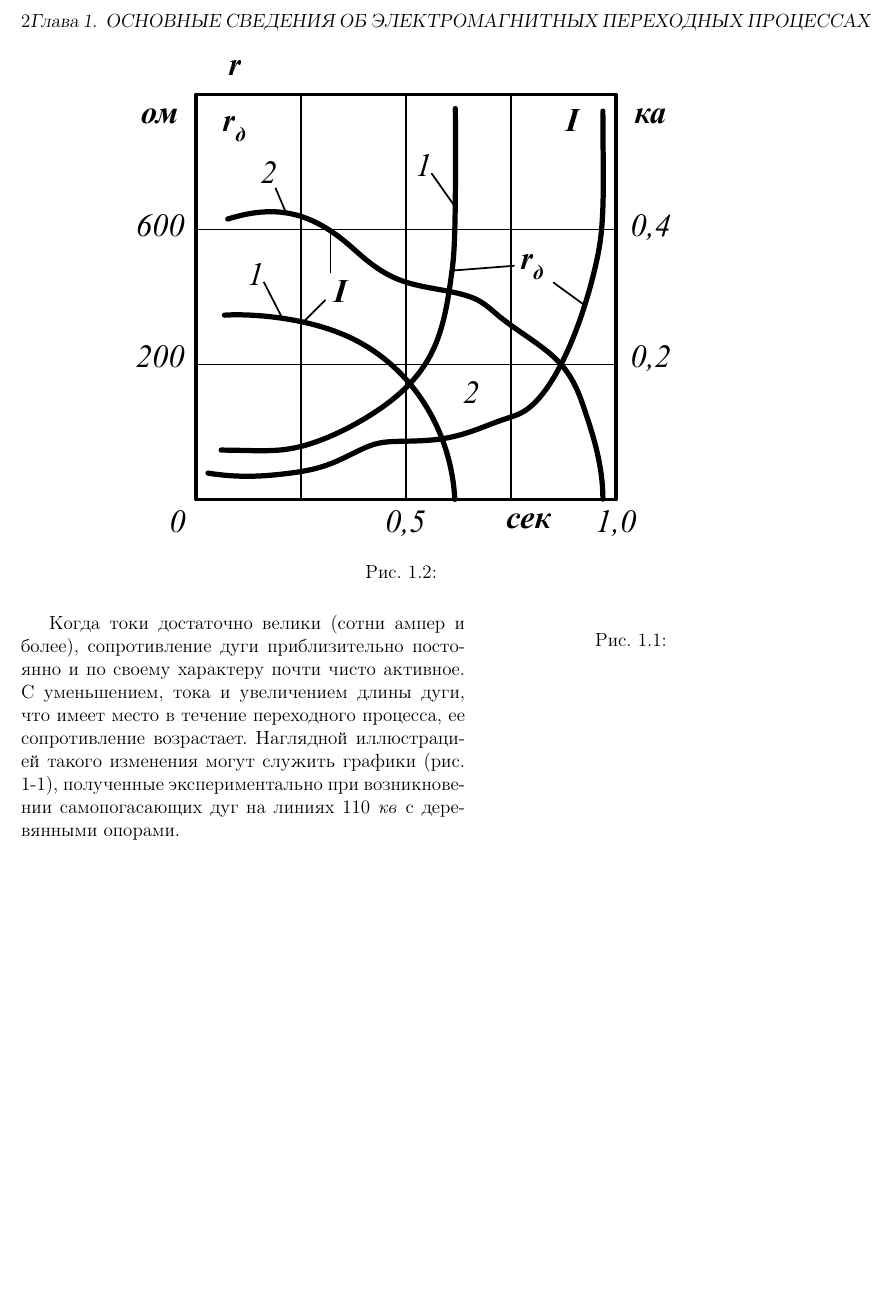
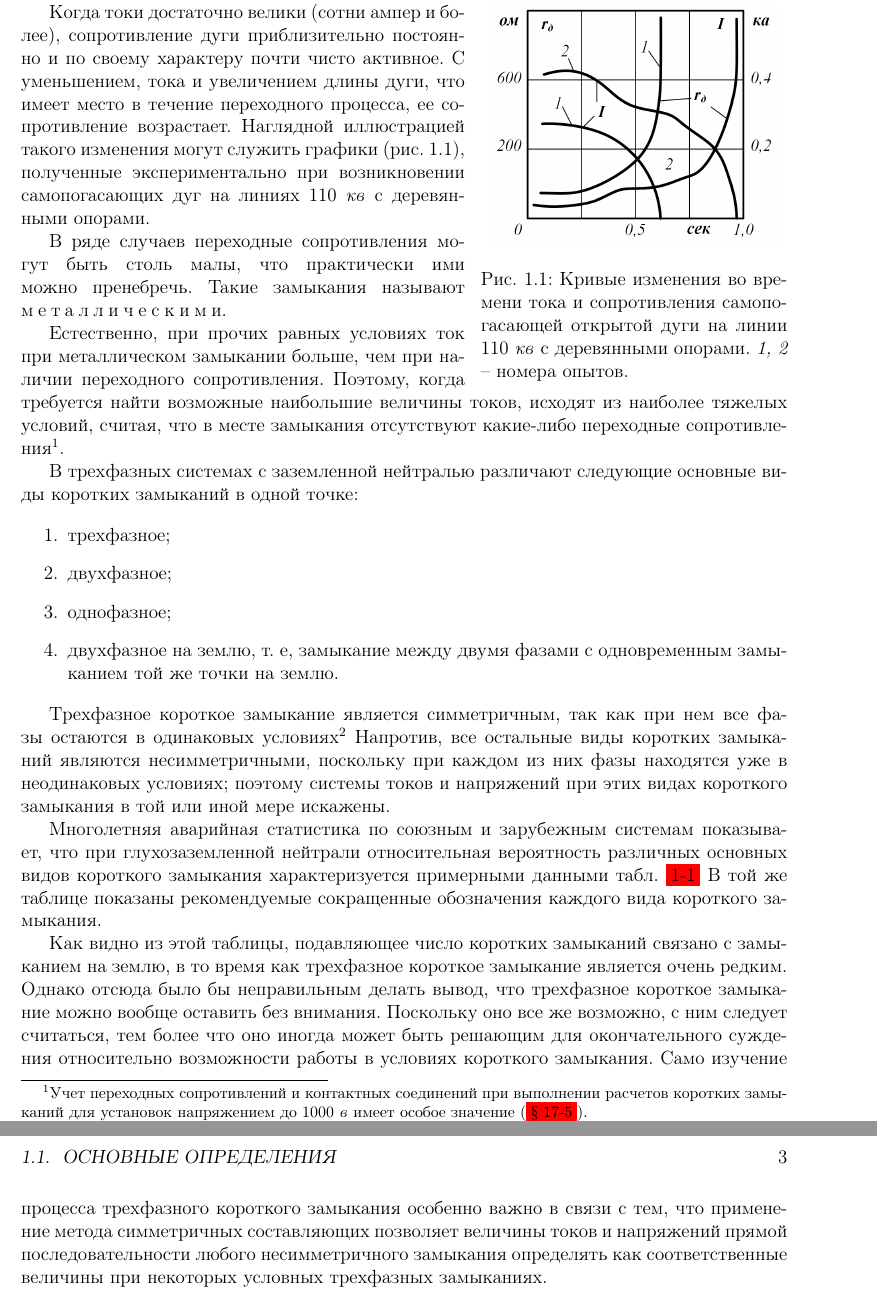
Before and after one commit to wyfinger/Ulianov1970, a LaTeX book (main.tex, which reads tex/chapter01.tex): part of page 8 of 10 before the commit and two parts of pages 8 and 9 of 12 after it, the two joined at a grey line, cut at the place of the change, the shorter picture padded with empty space. Compiled offline with pdfLaTeX; a LaTeX package or settings file that is missing is left out.

Commit message:
Рисунок. Немного текста.

```diff
--- a/main.tex
+++ b/main.tex
@@ -4,11 +4,12 @@
 \usepackage[russian]{babel} %
 \usepackage{graphicx}
 \usepackage[left=2cm,right=2cm,top=2cm,bottom=2cm,bindingoffset=0cm]{geometry}
-\usepackage{wrapfig}
-\usepackage{soulutf8}
+\usepackage{wrapfig}   % обтекаемые текстом блоки
+\usepackage{soulutf8}  % выделение текста
+\usepackage{xcolor}    % выделение цветом
 
 %\usepackage[dvips]{graphicx}
-\graphicspath{{pic/}}
+%\graphicspath{{pic/}}
 
 \begin{document}
 
--- a/tex/chapter01.tex
+++ b/tex/chapter01.tex
@@ -21,21 +21,35 @@
 
 Обычно в месте замыкания образуется некоторое переходное сопротивление, состоящее из сопротивления возникшей электрической дуги и сопротивлений прочих элементов пути тока от одной фазы к другой или от фазы на землю. Электрическая дуга возникает или с самого начала происшедшего повреждения как, например, при перекрытии или пробое изоляции, или через некоторое время, когда перегорит элемент, вызвавший замыкание. При замыканиях между фазами переходное сопротивление определяется главным образом сопротивлением электрической дуги.
 
-\begin{wrapfigure}[10]{r}{0.4\linewidth}
+\begin{wrapfigure}[17]{r}{0.4\linewidth}
 \centering
-%	\includegraphics[width=0.5\linewidth]{1-1}
-	\caption{}
-	\label{fig:q}
+\includegraphics[width=0.95\linewidth]{pic/1-1}
+\caption{Кривые изменения во времени тока и сопротивления самопогасающей открытой дуги на линии 110~\textit{кв} с деревянными опорами. \textit{1, 2} -- номера опытов.}
+\label{fig:r-and-I}
 \end{wrapfigure}
 
-\begin{figure}
-\centering
-\includegraphics[width=0.7\linewidth]{a}
-\caption{}
-\label{fig:a}
-\end{figure}
 
+Когда токи достаточно велики (сотни ампер и более), сопротивление дуги приблизительно постоянно и по своему характеру почти чисто активное. С уменьшением, тока и увеличением длины дуги, что имеет место в течение переходного процесса, ее сопротивление возрастает. Наглядной иллюстрацией такого изменения могут служить графики (рис.~\ref{fig:r-and-I}), полученные экспериментально при возникновении самопогасающих дуг на линиях 110~\textit{кв} с деревянными опорами.
 
-Когда токи достаточно велики (сотни ампер и более), сопротивление дуги приблизительно постоянно и по
-своему характеру почти чисто активное. С уменьшением, тока и увеличением длины дуги, что имеет место в течение переходного процесса, ее сопротивление возрастает. Наглядной иллюстрацией такого изменения могут служить графики (рис. 1-1), полученные экспериментально при возникновении самопогасающих дуг на линиях
-110~\textit{кв} с деревянными опорами.
+В ряде случаев переходные сопротивления могут быть столь малы, что практически ими можно пренебречь. Такие замыкания называют \mbox{\so{металлическими}}.
+
+Естественно, при прочих равных условиях ток при металлическом замыкании больше, чем при наличии переходного сопротивления. Поэтому, когда требуется найти возможные наибольшие величины токов, исходят из наиболее тяжелых условий, считая, что в месте замыкания отсутствуют какие-либо переходные сопротивления\footnote{Учет переходных сопротивлений и контактных соединений при выполнении расчетов коротких замыканий для установок напряжением до 1000~\textit{в} имеет особое значение (\colorbox{red}{§ 17-5}).}.
+
+В трехфазных системах с заземленной нейтралью различают следующие основные виды коротких замыканий в одной точке:
+
+\begin{enumerate}
+	\item
+	трехфазное;
+	\item
+	двухфазное;
+	\item
+	однофазное;
+	\item
+	двухфазное на землю, т.~е, замыкание между двумя фазами с одновременным замыканием той же точки на землю.
+\end{enumerate}
+
+Трехфазное короткое замыкание является симметричным, так как при нем все фазы остаются в одинаковых условиях\footnote{При наличии переходных сопротивлений симметрия сохраняется лишь при равенстве этих сопротивлений.} Напротив, все остальные виды коротких замыканий являются несимметричными, поскольку при каждом из них фазы находятся уже в неодинаковых условиях; поэтому системы токов и напряжений при этих видах короткого замыкания в той или иной мере искажены.
+
+Многолетняя аварийная статистика по союзным и зарубежным системам показывает, что при глухозаземленной нейтрали относительная вероятность различных основных видов короткого замыкания характеризуется примерными данными табл. \colorbox{red}{1-1} В той же таблице показаны рекомендуемые сокращенные обозначения каждого вида короткого замыкания.
+
+Как видно из этой таблицы, подавляющее число коротких замыканий связано с замыканием на землю, в то время как трехфазное короткое замыкание является очень редким. Однако отсюда было бы неправильным делать вывод, что трехфазное короткое замыкание можно вообще оставить без внимания. Поскольку оно все же возможно, с ним следует считаться, тем более что оно иногда может быть решающим для окончательного суждения относительно возможности работы в условиях короткого замыкания. Само изучение процесса трехфазного короткого замыкания особенно важно в связи с тем, что применение метода симметричных составляющих позволяет величины токов и напряжений прямой последовательности любого несимметричного замыкания определять как соответственные величины при некоторых условных трехфазных замыканиях.
```
Also changed, not shown: a.eps (deleted), main.pdf, pic/1-1 Кривые тока и сопротивления.svg (deleted), pic/1-1.png (added), pic/a.eps (deleted), main.tex (2 more changed lines), 6 other files. Lines whose indentation alone changed are shown as unchanged.
